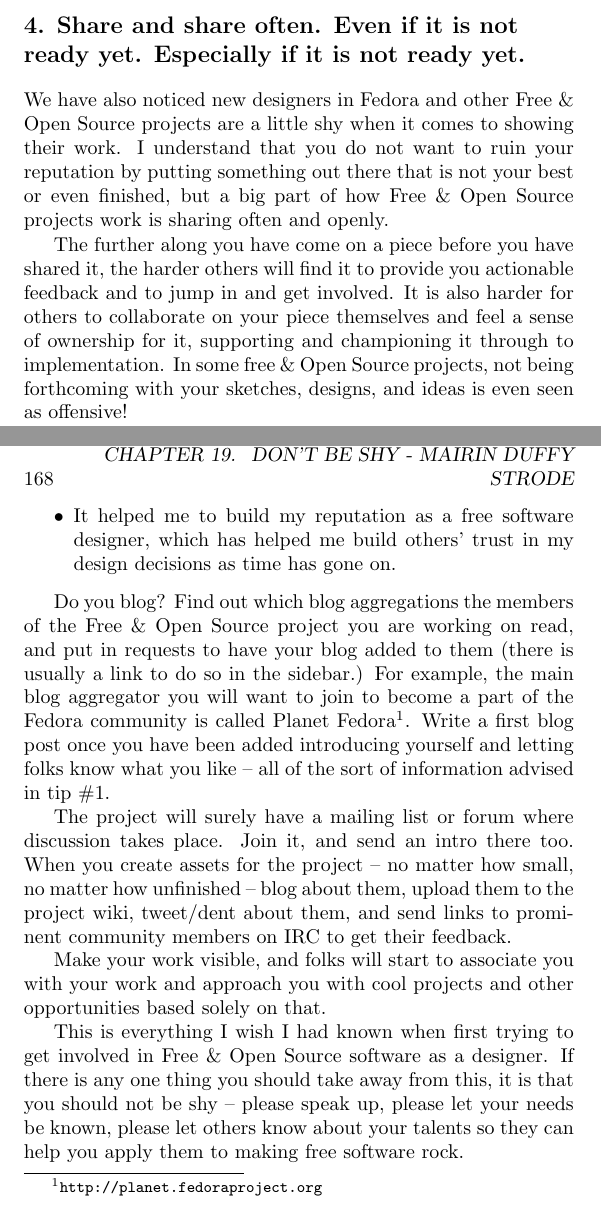
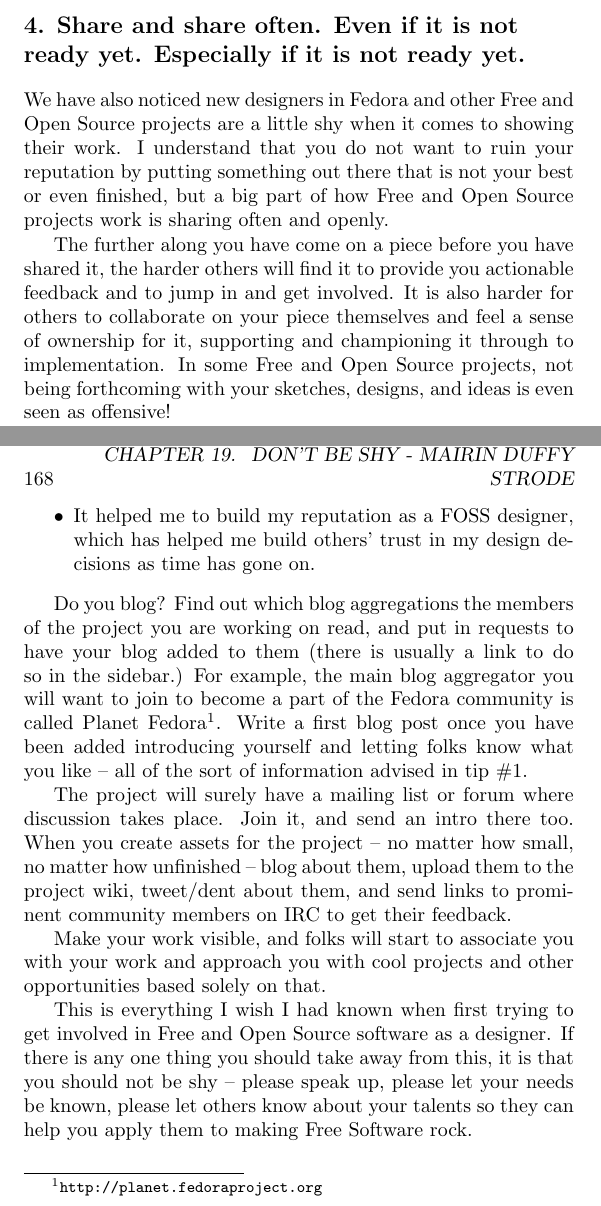
Before and after one commit to Open-Advice/Open-Advice, a LaTeX thesis (Open-Advice.tex, which reads artworkdesign/MairinDuffy.tex): two parts of pages 176 and 178 of 336, joined at a grey line, cut so that both start at the same text. Compiled offline with pdfLaTeX.

Commit message:
another round of editing

```diff
--- a/artworkdesign/MairinDuffy.tex
+++ b/artworkdesign/MairinDuffy.tex
@@ -1,6 +1,6 @@
 \chapter{Don't Be Shy - Máirín Duffy Strode}
 
-\textit{Máirín Duffy Strode has been using Free \& Open Source software since she
+\textit{Máirín Duffy Strode has been using Free and Open Source software since she
 was in high school, and has been a contributor for the past 8 years. She is involved
 in both the Fedora and GNOME communities and has worked on interaction design,
 branding, and/or iconography for a number of prominent FOSS applications such as
@@ -103,17 +103,17 @@ mentoring programs -- and ask them if they would not mind being your go-to perso
 \section*{4. Share and share often. Even if it is not ready yet. Especially if it
 is not ready yet.}
 
-We have also noticed new designers in Fedora and other Free \& Open Source projects
+We have also noticed new designers in Fedora and other Free and Open Source projects
 are a little shy when it comes to showing their work. I understand that you
 do not want to ruin your reputation by putting something out there that is not
-your best or even finished, but a big part of how Free \& Open Source projects
+your best or even finished, but a big part of how Free and Open Source projects
 work is sharing often and openly.
 
 The further along you have come on a piece before you have shared it, the harder
 others will find it to provide you actionable feedback and to jump in and get
 involved. It is also harder for others to collaborate on your piece themselves
 and feel a sense of ownership for it, supporting and championing it through to
-implementation. In some free \& Open Source projects, not being forthcoming with
+implementation. In some Free and Open Source projects, not being forthcoming with
 your sketches, designs, and ideas is even seen as offensive!
 
 Post your ideas, mockups, or designs on the web rather than in email, so it is
@@ -136,11 +136,11 @@ working on. My blog is a huge asset for me, because:
  \item As a communication device, it helps other contributors associated with your
 project and even users become aware of what work is happening and aware of
 upcoming changes in the project. Many times I have missed something essential in a design, and these folks have been very quick to post a comment letting me know!
- \item It helped me to build my reputation as a free software designer, which has helped me build others' trust in my design decisions as time has gone on.
+ \item It helped me to build my reputation as a FOSS designer, which has helped me build others' trust in my design decisions as time has gone on.
 \end{itemize}
 
-Do you blog? Find out which blog aggregations the members of the Free \& Open
-Source project you are working on read, and put in requests to have your blog
+Do you blog? Find out which blog aggregations the members of the
+project you are working on read, and put in requests to have your blog
 added to them (there is usually a link to do so in the sidebar.) For example, the main blog aggregator you will want to join to become a part of the Fedora
 community is called Planet Fedora\footnote{\url{http://planet.fedoraproject.org}}. Write a first blog
 post once you have been added introducing yourself and letting folks know what you like -- all of the sort of information advised in tip \#1.
@@ -156,7 +156,7 @@ approach you with cool projects and other opportunities based solely on that.
 
 
 This is everything I wish I had known when first trying to get involved in Free
-\& Open Source software as a designer. If there is any one thing you should
+and Open Source software as a designer. If there is any one thing you should
 take away from this, it is that you should not be shy -- please speak up, please
 let your needs be known, please let others know about your talents so they can
-help you apply them to making free software rock.
+help you apply them to making Free Software rock.
```
Also changed, not shown: artworkdesign/MairinDuffy.tex (6 more changed lines).
